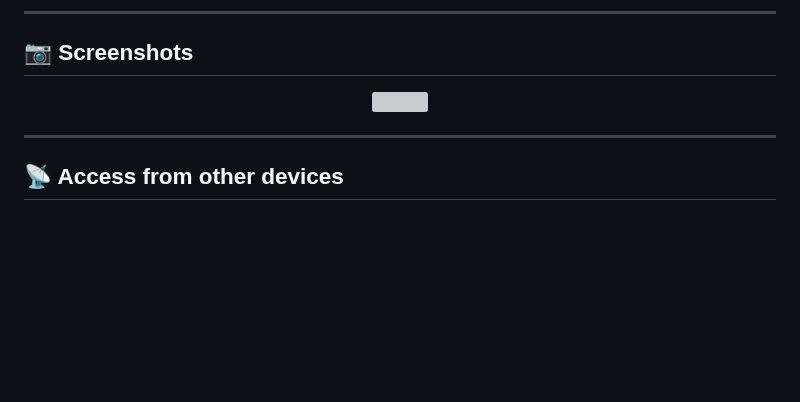
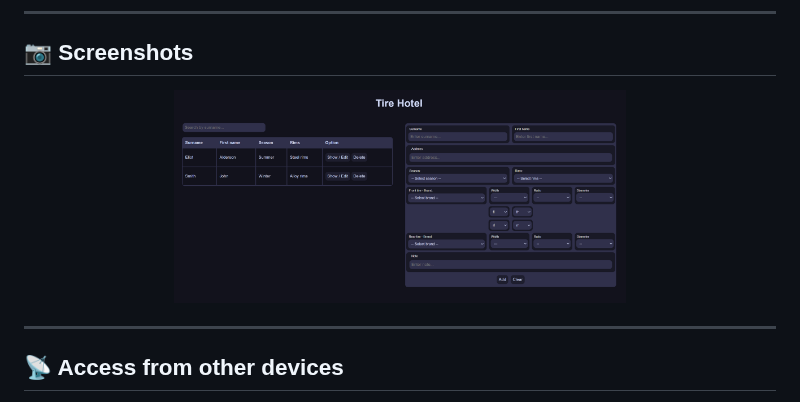
Before and after one commit to jezierski999/Tire_Hotel-fastapi-selenium-tests-, a Markdown page: README.md, the part around the change. Drawn GitHub-style; blank space fills up the shorter version; grey boxes are pictures that could not be loaded.

```diff
--- a/README.md
+++ b/README.md
@@ -45,7 +45,7 @@ This makes Reifen Hotel ideal for:
 ## 📷 Screenshots
 
 <p align="center">
-  <img src="screenshots/TireHotel.png" width="60%">
+  <img src="Screenshots/TireHotel.png" width="60%">
 </p>
 
 ---
```
